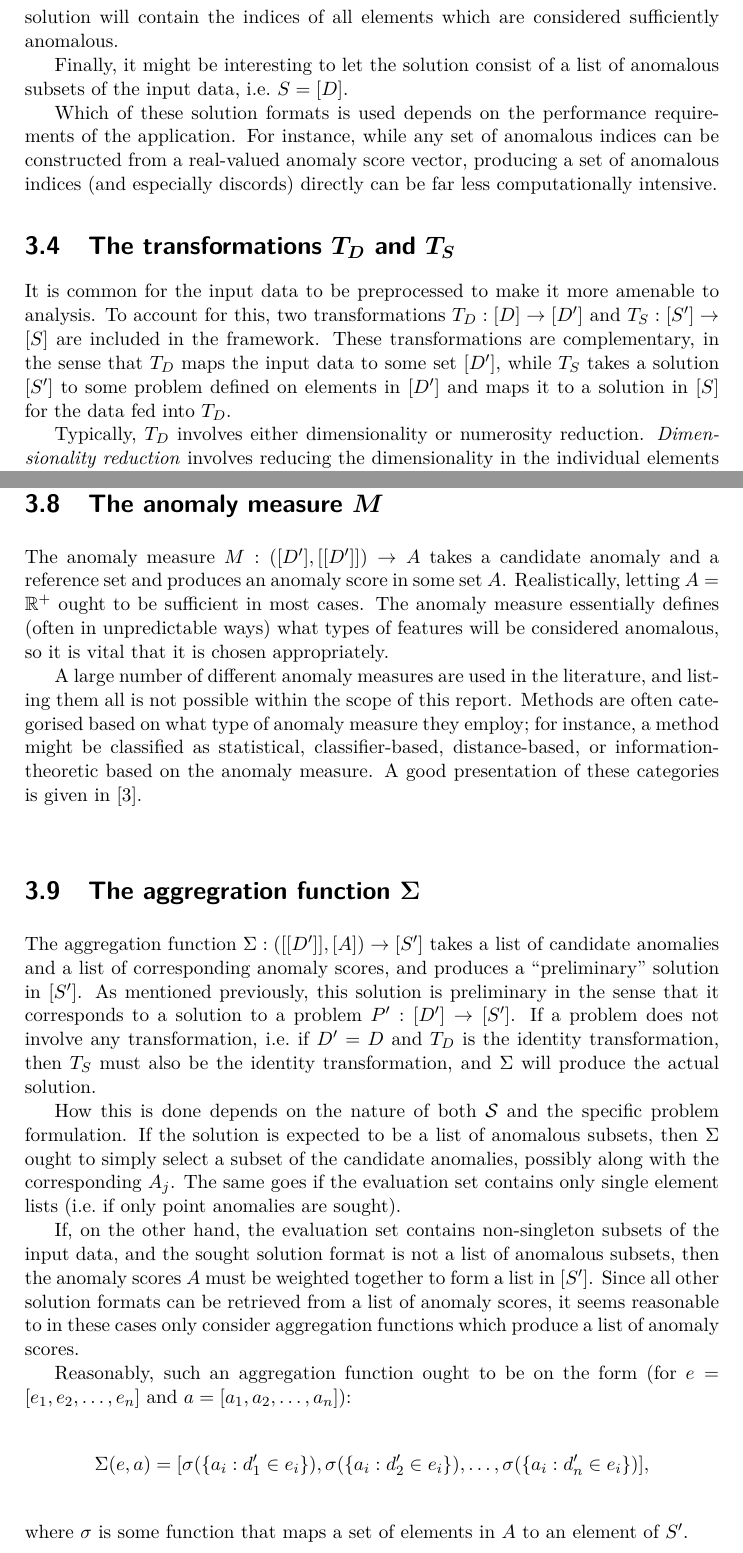
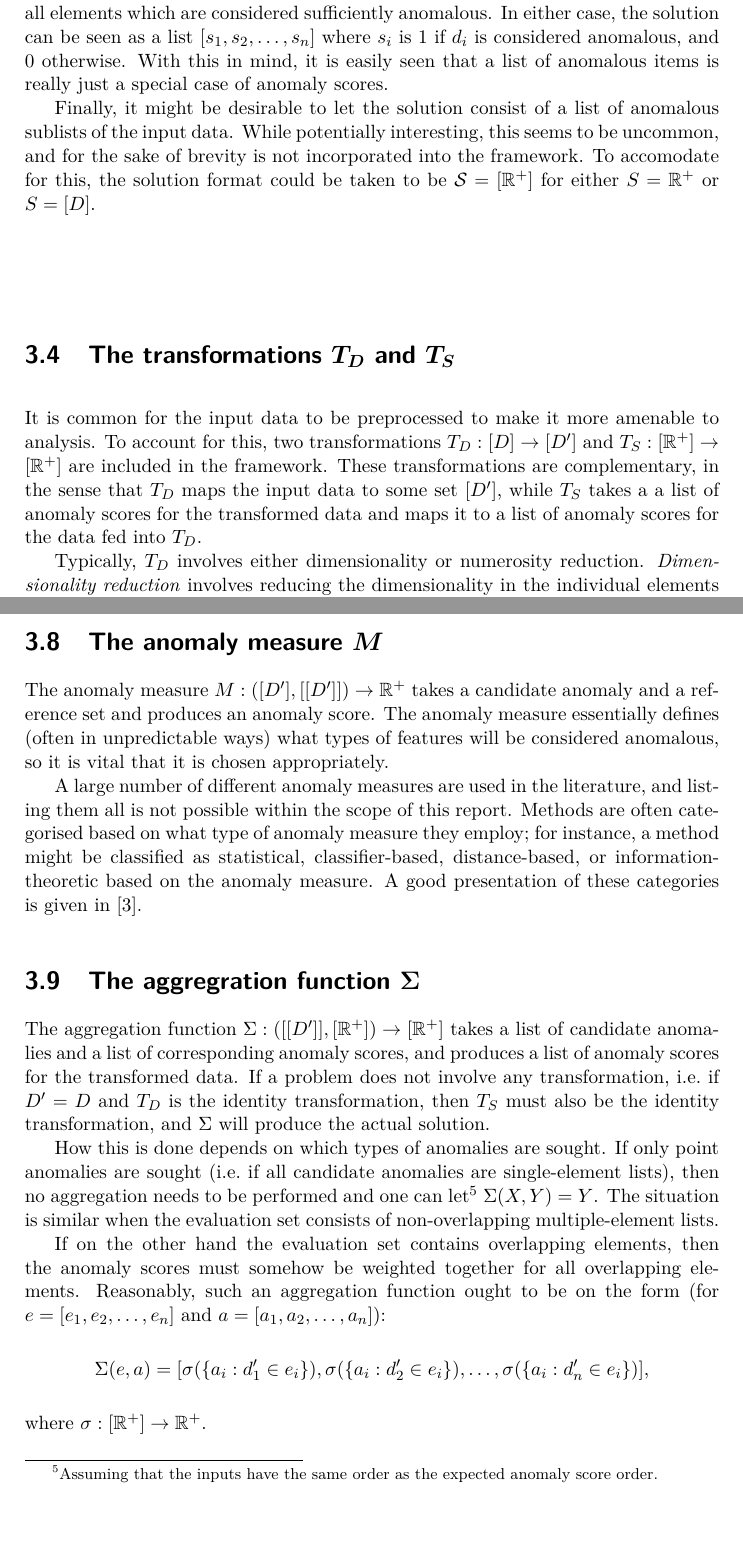
Before and after one commit to aeriksson/thesis-report, a LaTeX thesis (report.tex, which reads framework.tex): two parts of pages 26 and 30 of 74, joined at a grey line, cut so that both start at the same text. The pictures show the PDF file output/report.pdf that the author committed with the source.

Commit message:
Framework: Replace A, S and S' with R^+.
This makes things way easier to formulate without really affecting the
scope of the framework that much.

```diff
--- a/framework.tex
+++ b/framework.tex
@@ -72,7 +72,7 @@ The proposed decomposition splits each such $P$ into a composition of the follow
     \[
         \Sigma \left( \includegraphics[width=23.0ex, trim=0 23ex 0 0]{resources/components/evaluation_set}, \includegraphics[width=23.0ex, trim=0 23ex 0 0]{resources/components/anomaly_scores} \right) = \\ \includegraphics[width=23.0ex, trim=0 23ex 0 0]{resources/components/solution}
     \]
-\item{A transformation $T_S: [S'] \rightarrow [S]$}, which transforms the preliminary solution into an actual solution. In our example, $T_S$ uses bilinear interpolation to produce anomaly scores for all elements of the input data:
+\item{A transformation $T_S: [\mathbb{R}^+] \rightarrow [\mathbb{R}^+]$}, which transforms the preliminary solution (a list of anomaly scores for the transformed input data) into an actual solution (a list of anomaly scores for the input data). In our example, $T_S$ uses bilinear interpolation to produce anomaly scores for all elements of the input data:
     \[
         T_S \left( \exsolution \right) = \extransformedsolution
     \]
@@ -107 +107,2 @@ The collection of possible solutions is modelled as a set $\mathcal{S} \subset [
 
+Typically, the solution consists of a list $[s_1, s_2, \dots, s_n]$ of \emph{anomaly scores}, indicating how anomalous each element of $d$ is. Another common approach is to let the solution consist of a sublist of $d$, containing those elements which are anomalous. Two approaches can be distinguished here. Either, the solution has a fixed size (this is typically referred to as finding \emph{discords}~\cite{keogh1}), or the solution contain the indices of all elements which are considered sufficiently anomalous. In either case, the solution can be seen as a list $[s_1, s_2, \dots, s_n]$ where $s_i$ is $1$ if $d_i$ is considered anomalous, and $0$ otherwise. With this in mind, it is easily seen that a list of anomalous items is really just a special case of anomaly scores.
@@ -109,13 +109,9 @@ One common solution format involves associating \emph{anomaly scores} with each
 
-Another common approach is to, for some input data $[d_1, d_2, \dots, d_n]$, let $S$ contain the indices of the most anomalous elements of $D$, i.e.\ $S = \mathbb{Z}_n$. Two approaches can be distinguished here. Either, the solution has a fixed size, in which case the solution format is typically referred to as \emph{discords}~\cite{keogh1} \cite{bu} \cite{yankov} \cite{fu} \cite{lin}., or the solution will contain the indices of all elements which are considered sufficiently anomalous.
-
-Finally, it might be interesting to let the solution consist of a list of anomalous subsets of the input data, i.e.\ $S = [D]$.
-
-Which of these solution formats is used depends on the performance requirements of the application. For instance, while any set of anomalous indices can be constructed from a real-valued anomaly score vector, producing a set of anomalous indices (and especially discords) directly can be far less computationally intensive.
+Finally, it might be desirable to let the solution consist of a list of anomalous sublists of the input data. While potentially interesting, this seems to be uncommon, and for the sake of brevity is not incorporated into the framework. To accomodate for this, the solution format could be taken to be $\mathcal{S} = [\mathbb{R}^+]$ for either $S = \mathbb{R}^+$ or $S = [D]$.
 
 \section{The transformations $T_D$ and $T_S$}
 
-It is common for the input data to be preprocessed to make it more amenable to analysis. To account for this, two transformations $T_D: [D] \rightarrow [D']$ and $T_S: [S'] \rightarrow [S]$ are included in the framework. These transformations are complementary, in the sense that $T_D$ maps the input data to some set $[D']$, while $T_S$ takes a solution $[S']$ to some problem defined on elements in $[D']$ and maps it to a solution in $[S]$ for the data fed into $T_D$.
+It is common for the input data to be preprocessed to make it more amenable to analysis. To account for this, two transformations $T_D: [D] \rightarrow [D']$ and $T_S: [\mathbb{R}^+] \rightarrow [\mathbb{R}^+]$ are included in the framework. These transformations are complementary, in the sense that $T_D$ maps the input data to some set $[D']$, while $T_S$ takes a a list of anomaly scores for the transformed data and maps it to a list of anomaly scores for the data fed into $T_D$.
 
 Typically, $T_D$ involves either dimensionality or numerosity reduction. \emph{Dimensionality reduction} involves reducing the dimensionality in the individual elements of the input dataset; i.e.\ a transformation $T_D: [D] \rightarrow [D']$ is a dimensionality reduction transformation if $D'$ is of lower dimensionality than $D$.
 
@@ -190,24 +186,22 @@ To accommodate for this step, the framework includes a \emph{reference filter} $
 
 \section{The anomaly measure $M$}
 
-The anomaly measure $M: ([D'], [[D']]) \rightarrow A$ takes a candidate anomaly and a reference set and produces an anomaly score in some set $A$. Realistically, letting $A = \mathbb{R}^+$ ought to be sufficient in most cases. The anomaly measure essentially defines (often in unpredictable ways) what types of features will be considered anomalous, so it is vital that it is chosen appropriately.
+The anomaly measure $M: ([D'], [[D']]) \rightarrow \mathbb{R}^+$ takes a candidate anomaly and a reference set and produces an anomaly score. The anomaly measure essentially defines (often in unpredictable ways) what types of features will be considered anomalous, so it is vital that it is chosen appropriately.
 
 A large number of different anomaly measures are used in the literature, and listing them all is not possible within the scope of this report. Methods are often categorised based on what type of anomaly measure they employ; for instance, a method might be classified as statistical, classifier-based, distance-based, or information-theoretic based on the anomaly measure. A good presentation of these categories is given in~\cite{chandola}.
 
 \section{The aggregration function $\Sigma$}
 \label{sect:aggregation_function}
 
-The aggregation function $\Sigma: ([[D']], [A]) \rightarrow [S']$ takes a list of candidate anomalies and a list of corresponding anomaly scores, and produces a ``preliminary'' solution in $[S']$. As mentioned previously, this solution is preliminary in the sense that it corresponds to a solution to a problem $P': [D'] \rightarrow [S']$. If a problem does not involve any transformation, i.e.\ if  $D' = D$ and $T_D$ is the identity transformation, then $T_S$ must also be the identity transformation, and $\Sigma$ will produce the actual solution.
+The aggregation function $\Sigma: ([[D']], [\mathbb{R}^+]) \rightarrow [\mathbb{R}^+]$ takes a list of candidate anomalies and a list of corresponding anomaly scores, and produces a list of anomaly scores for the transformed data. If a problem does not involve any transformation, i.e.\ if  $D' = D$ and $T_D$ is the identity transformation, then $T_S$ must also be the identity transformation, and $\Sigma$ will produce the actual solution.
 
-How this is done depends on the nature of both $\mathcal{S}$ and the specific problem formulation. If the solution is expected to be a list of anomalous subsets, then $\Sigma$ ought to simply select a subset of the candidate anomalies, possibly along with the corresponding $A_j$. The same goes if the evaluation set contains only single element lists (i.e.\ if only point anomalies are sought).
+How this is done depends on which types of anomalies are sought. If only point anomalies are sought (i.e.\ if all candidate anomalies are single-element lists), then no aggregation needs to be performed and one can let\footnote{Assuming that the inputs have the same order as the expected anomaly score order.} $\Sigma(X, Y) = Y$. The situation is similar when the evaluation set consists of non-overlapping multiple-element lists.
 
-If, on the other hand, the evaluation set contains non-singleton subsets of the input data, and the sought solution format is not a list of anomalous subsets, then the anomaly scores $A$ must be weighted together to form a list in $[S']$. Since all other solution formats can be retrieved from a list of anomaly scores, it seems reasonable to in these cases only consider aggregation functions which produce a list of anomaly scores.
-
-Reasonably, such an aggregation function ought to be on the form (for $e = [e_1, e_2, \dots, e_n]$ and $a = [a_1, a_2, \dots, a_n]$):
+If on the other hand the evaluation set contains overlapping elements, then the anomaly scores must somehow be weighted together for all overlapping elements. Reasonably, such an aggregation function ought to be on the form (for $e = [e_1, e_2, \dots, e_n]$ and $a = [a_1, a_2, \dots, a_n]$):
 \[
     \Sigma(e, a) = [\sigma(\{a_i : d_1' \in e_i\}), \sigma(\{a_i : d_2' \in e_i\}), \dots, \sigma(\{a_i : d_n' \in e_i\})],
 \]
-where $\sigma$ is some function that maps a set of elements in $A$ to an element of $S'$.
+where $\sigma: [\mathbb{R}^+] \rightarrow \mathbb{R}^+$.
 
 \section{Constructing an oracle}
 \label{sect:oracle}
```
Also changed, not shown: output/report.pdf, framework.tex (19 more changed lines).
